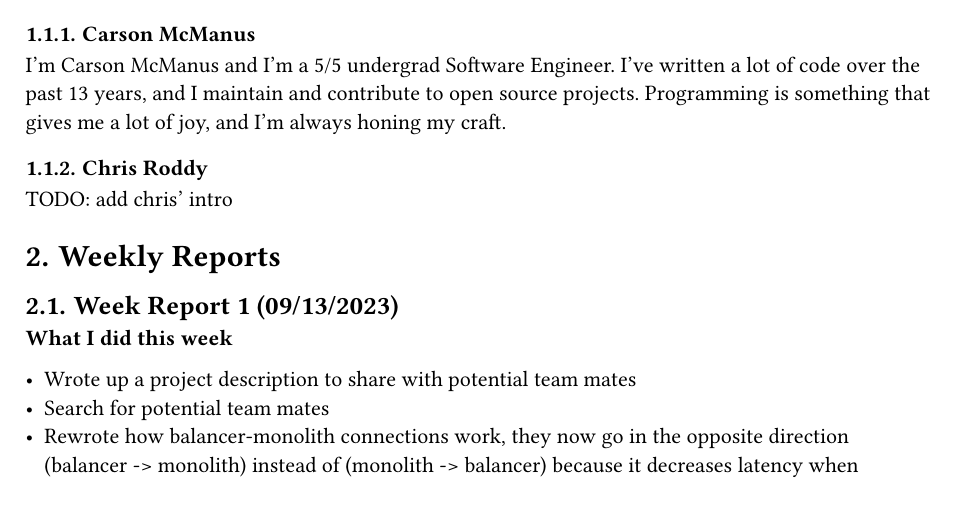
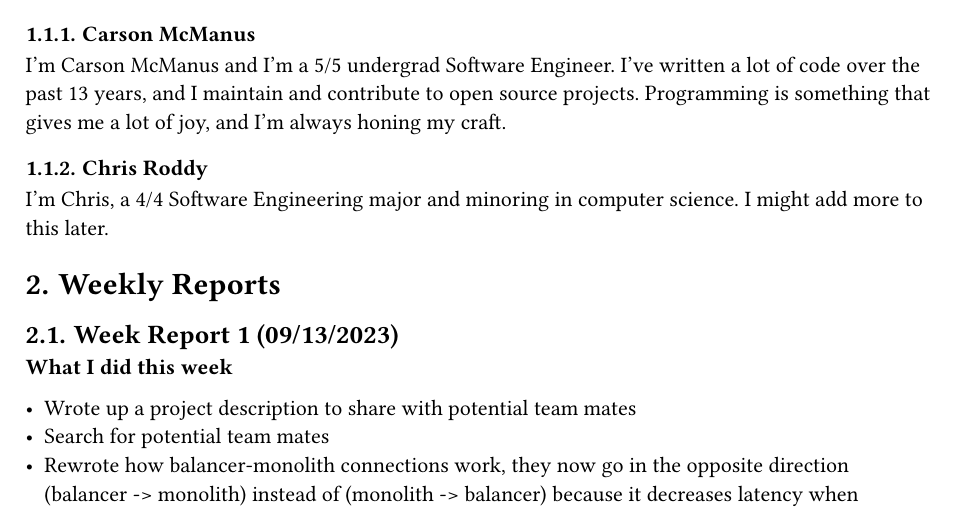
Before and after one commit to dyc3/senior-design, a Typst document (main.typ, which reads introduction.typ): part of page 2 of 2, cut so that both start at the same text. Compiled offline with Typst 0.15.

Commit message:
Update introduction.typ (#2)

```diff
--- a/introduction.typ
+++ b/introduction.typ
@@ -8,4 +8,4 @@ I'm Carson McManus and I'm a 5/5 undergrad Software Engineer. I've written a lot
 
 === Chris Roddy
 
-TODO: add chris' intro
+I'm Chris, a 4/4 Software Engineering major and minoring in computer science. I might add more to this later.
```
